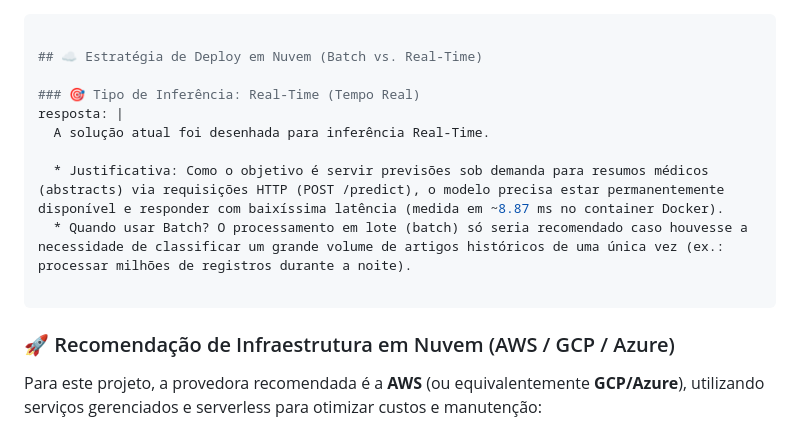
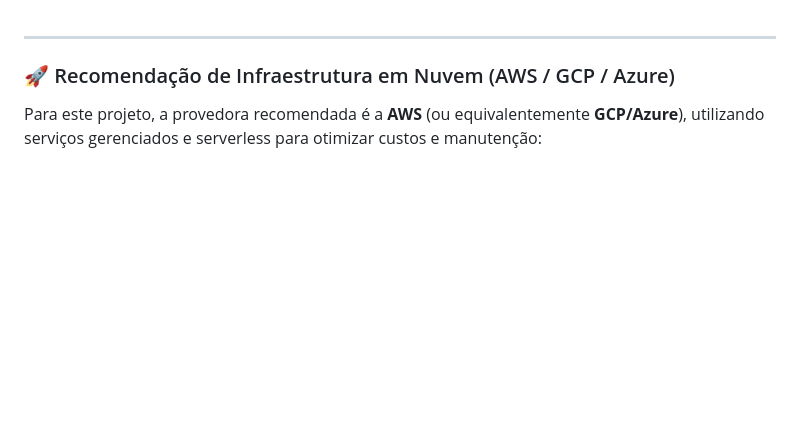
Before and after one commit to Paulinhojr/tech-challenge-nlp, a Markdown page: README.md, the part around the change. Drawn GitHub-style; blank space fills up the shorter version.

Commit message:
docs: atualizar texto no README

```diff
--- a/README.md
+++ b/README.md
@@ -1,13 +1,4 @@
----
 
-## ☁️ Estratégia de Deploy em Nuvem (Batch vs. Real-Time)
-
-### 🎯 Tipo de Inferência: Real-Time (Tempo Real)
-resposta: |
-  A solução atual foi desenhada para inferência Real-Time.
-
-  * Justificativa: Como o objetivo é servir previsões sob demanda para resumos médicos (abstracts) via requisições HTTP (POST /predict), o modelo precisa estar permanentemente disponível e responder com baixíssima latência (medida em ~8.87 ms no container Docker).
-  * Quando usar Batch? O processamento em lote (batch) só seria recomendado caso houvesse a necessidade de classificar um grande volume de artigos históricos de uma única vez (ex.: processar milhões de registros durante a noite).
 
 ---
 
```
